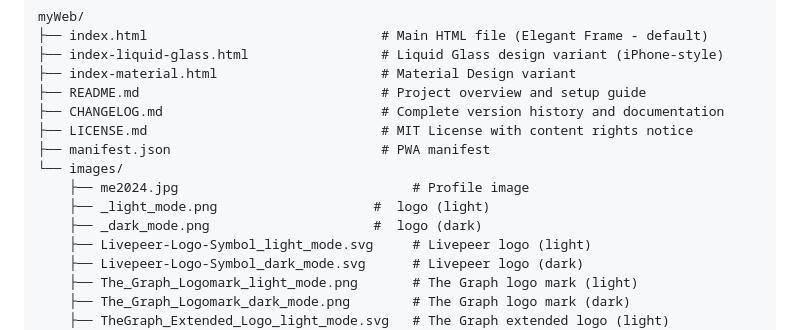
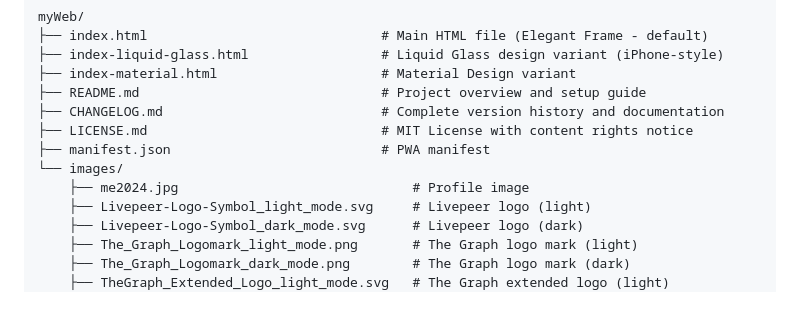
Before and after one commit to pdiomede/pdiomede.com, a Markdown page: README.md, the part around the change. Rendered like a GitHub page; blank space fills up the shorter version.

```diff
--- a/README.md
+++ b/README.md
@@ -123,8 +123,6 @@ myWeb/
 ├── manifest.json                           # PWA manifest
 └── images/
     ├── me2024.jpg                              # Profile image
-    ├── _light_mode.png                    #  logo (light)
-    ├── _dark_mode.png                     #  logo (dark)
     ├── Livepeer-Logo-Symbol_light_mode.svg     # Livepeer logo (light)
     ├── Livepeer-Logo-Symbol_dark_mode.svg      # Livepeer logo (dark)
     ├── The_Graph_Logomark_light_mode.png       # The Graph logo mark (light)
```
Also changed, not shown: CHANGELOG.md (+2 -2 lines).
